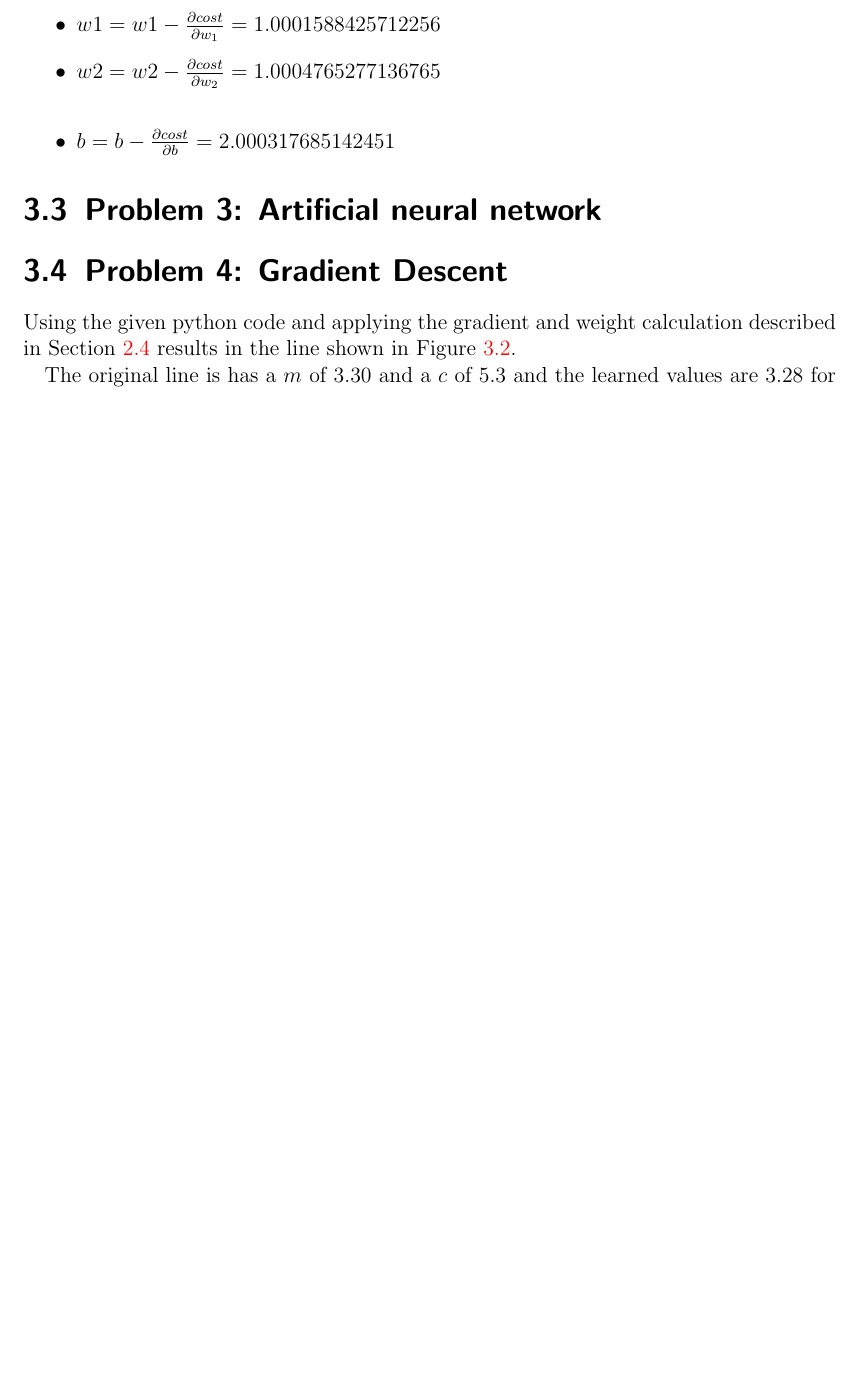
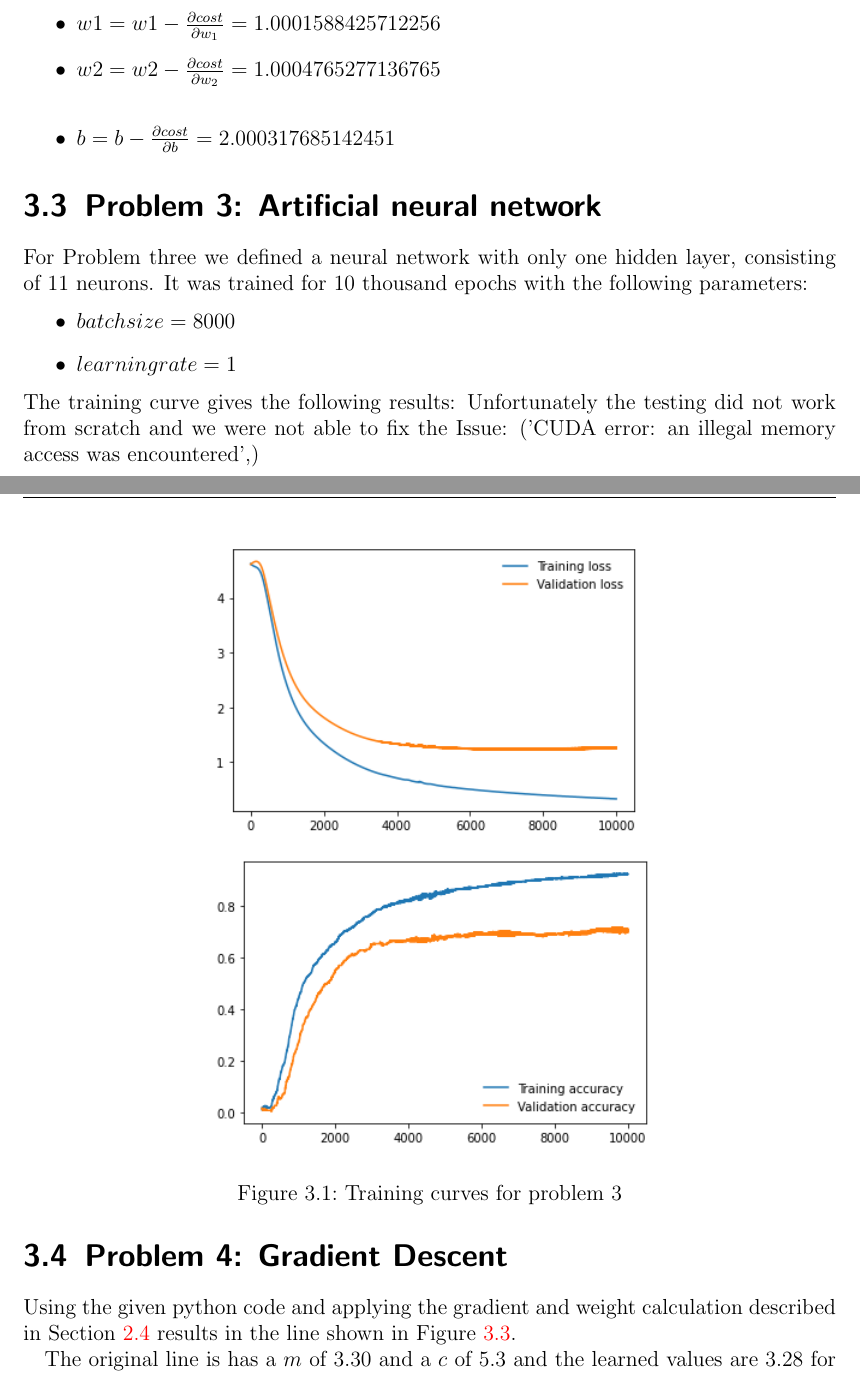
Before and after one commit to CevG33ko/Advanced_Remote_Sensing_Methods, a LaTeX thesis (assignment_4/main.tex, which reads assignment_4/content/06_results.tex): part of page 12 of 16 before the commit and two parts of pages 12 and 13 of 17 after it, the two joined at a grey line, cut so that both start at the same text, the shorter picture padded with empty space. Compiled offline with pdfLaTeX; a LaTeX package or settings file that is missing is left out.

Commit message:
add results problem 3

```diff
--- a/assignment_4/content/06_results.tex
+++ b/assignment_4/content/06_results.tex
@@ -66,6 +66,19 @@ This results in the following weights (assuming a learning rate of $1$):
 \item $b = b - \frac {\partial cost}{\partial b}=2.000317685142451$
 \end{itemize}
 \section{Problem 3: Artificial neural network}
+For Problem three we defined a neural network with only one hidden layer, consisting of 11 neurons. It was trained for 10 thousand epochs with the following parameters:
+\begin{itemize}
+\item $batchsize = 8000$
+\item $learning rate = 1$
+\end{itemize}
+The training curve gives the following results:
+\begin{figure}[h]
+	\centering
+	\includegraphics[height=12cm]{img/problem3_curves.png}
+	\caption{Training curves for problem 3}
+    \label{problem4_imput_data}
+\end{figure}
+Unfortunately the testing did not work from scratch and we were not able to fix the Issue: ('CUDA error: an illegal memory access was encountered',)
 
 \section{Problem 4: Gradient Descent}
 
```
Also changed, not shown: assignment_4/content/07_discussion.tex (+1 -1 lines), assignment_4/img/problem3_curves.png (added), assignment_4/main.pdf.
